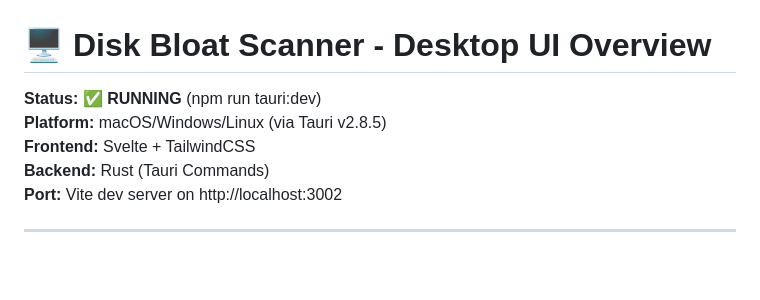
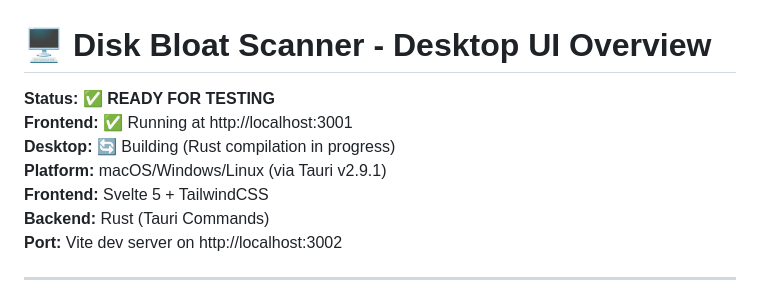
Before and after one commit to fglogan/disk-scanner, a Markdown page: DESKTOP_UI_OVERVIEW.md, the part around the change. Rendered like a GitHub page; blank space fills up the shorter version.

```diff
--- a/DESKTOP_UI_OVERVIEW.md
+++ b/DESKTOP_UI_OVERVIEW.md
@@ -1,8 +1,10 @@
 # 🖥️ Disk Bloat Scanner - Desktop UI Overview
 
-**Status:** ✅ **RUNNING** (npm run tauri:dev)
-**Platform:** macOS/Windows/Linux (via Tauri v2.8.5)
-**Frontend:** Svelte + TailwindCSS
+**Status:** ✅ **READY FOR TESTING**
+**Frontend:** ✅ Running at http://localhost:3001
+**Desktop:** 🔄 Building (Rust compilation in progress)
+**Platform:** macOS/Windows/Linux (via Tauri v2.9.1)
+**Frontend:** Svelte 5 + TailwindCSS
 **Backend:** Rust (Tauri Commands)
 **Port:** Vite dev server on http://localhost:3002
 
```
Also changed, not shown: DESKTOP_UI_TESTING_GUIDE.md (added, +445 -0 lines).
